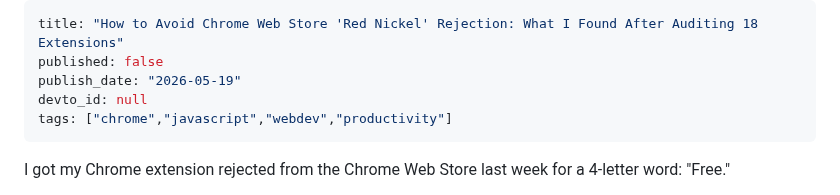
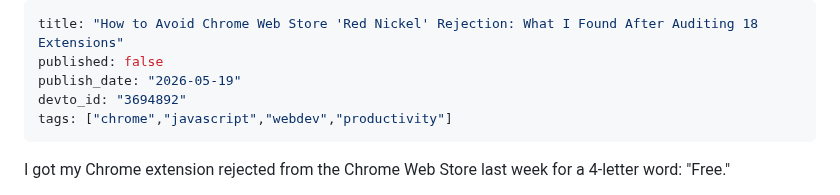
Before and after one commit to ktg0215/s-hub, a Markdown page: dev-to/articles/cws-red-nickel-avoidance.md, the part around the change. GitHub-like rendering.

Commit message:
chore: update Dev.to article frontmatter (devto_id/published)

```diff
--- a/dev-to/articles/cws-red-nickel-avoidance.md
+++ b/dev-to/articles/cws-red-nickel-avoidance.md
@@ -2,7 +2,7 @@
 title: "How to Avoid Chrome Web Store 'Red Nickel' Rejection: What I Found After Auditing 18 Extensions"
 published: false
 publish_date: "2026-05-19"
-devto_id: null
+devto_id: "3694892"
 tags: ["chrome","javascript","webdev","productivity"]
 ---
 
```
